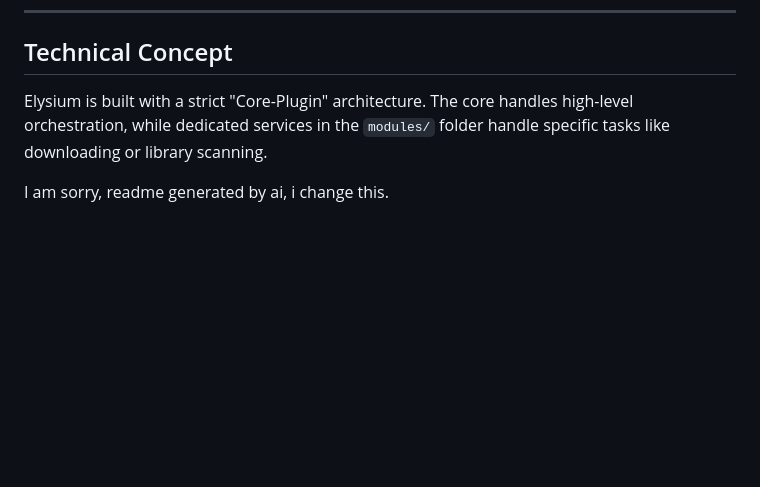
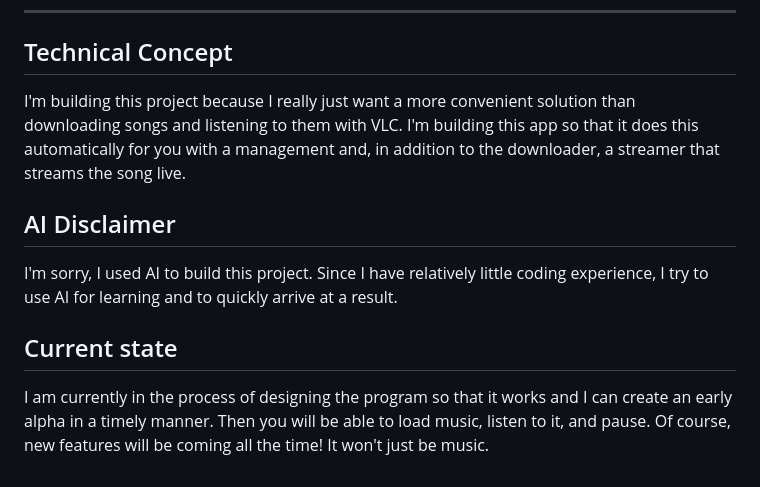
Before and after one commit to 3yeskXng/Elysium-Music, a Markdown page: readme.md, the part around the change printed below. Rendered like a GitHub page; blank space fills up the shorter version.

```diff
--- a/readme.md
+++ b/readme.md
@@ -15,6 +18,13 @@ This project (**Elysium Music**) is developed strictly for **educational purpose
 
 ## Technical Concept
 
-Elysium is built with a strict "Core-Plugin" architecture. The core handles high-level orchestration, while dedicated services in the `modules/` folder handle specific tasks like downloading or library scanning.
+I'm building this project because I really just want a more convenient solution than downloading songs and listening to them with VLC. I'm building this app so that it does this automatically for you with a management and, in addition to the downloader, a streamer that streams the song live.
 
-I am sorry, readme generated by ai, i change this.
+## AI Disclaimer
+
+I'm sorry, I used AI to build this project. Since I have relatively little coding experience, I try to use AI for learning and to quickly arrive at a result.
+
+## Current state
+
+I am currently in the process of designing the program so that it works and I can create an early alpha in a timely manner. Then you will be able to load music, listen to it, and pause.
+Of course, new features will be coming all the time! It won't just be music.
```
Also changed, not shown: other parts of readme.md (+4 -1 lines), image-1.png (added), image.png (added).
